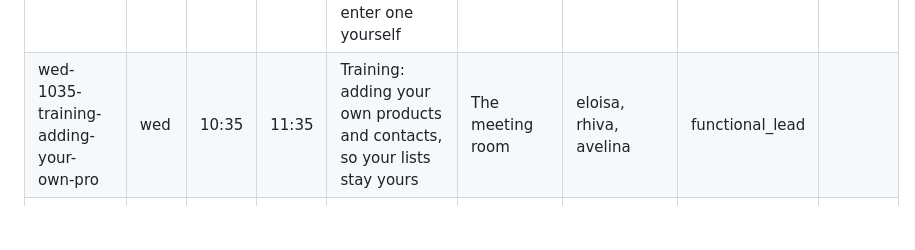
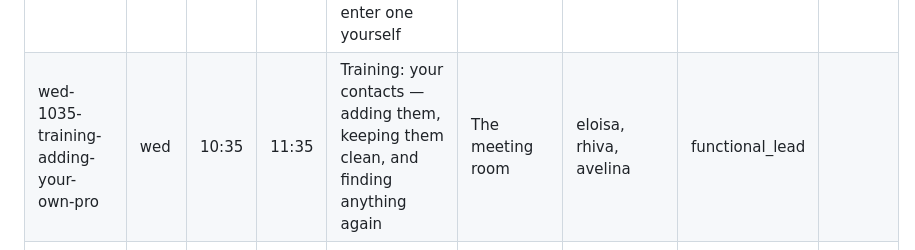
Before and after one commit to TechNextSG/tn-week-90d4ef, a Markdown page: tracks/trackc.md, the part around the change. Drawn GitHub-style; blank space fills up the shorter version.

Commit message:
Wednesday training is contacts only, not products
Product setup sits with accounting -- they hold the permission and
configure the books it feeds. The session keeps its hour and its three
people and fills the freed half with finding things again: search,
filters, group by, and saving a favourite.

That second half is the part nobody asks for. After handover the common
question is not how do I add one, it is where did it go.

```diff
--- a/tracks/trackc.md
+++ b/tracks/trackc.md
@@ -20,7 +20,7 @@ version, so a typo cannot take the schedule down. The failure is reported agains
 | tue-1715-agree-how-the-office-and-the | tue | 17:15 | 18:00 | Agree how the office and the dive centre hand over                                                                                                  | The office           | dong, eloisa, rhiva           | functional_lead |       |
 | tue-2000-your-closing-count-against-w | tue | 20:00 | 21:30 | Your closing count, against what the system says was sold that day — the two figures side by side. Please have this morning's opening count to hand                                                   | The bar              | bar_opener                    | functional_lead | new   |
 | wed-0900-where-a-stock-count-gets-ent | wed | 09:00 | 10:00 | How you count linen, amenities and supplies today, then where that count gets entered — and you enter one yourself                                  | The meeting room     | eloisa                        | functional_lead | new   |
-| wed-1035-training-adding-your-own-pro | wed | 10:35 | 11:35 | Training: adding your own products and contacts, so your lists stay yours                                                                           | The meeting room     | eloisa, rhiva, avelina        | functional_lead |       |
+| wed-1035-training-adding-your-own-pro | wed | 10:35 | 11:35 | Training: your contacts — adding them, keeping them clean, and finding anything again                                                               | The meeting room     | eloisa, rhiva, avelina        | functional_lead |       |
 | wed-1530-what-your-current-till-can-g | wed | 15:30 | 16:30 | What your current till can give us — what it holds, and how we get it out                                                                           | The office           | allen                         | functional_lead | new   |
 | wed-1300-we-watch-the-till-through-a  | wed | 13:00 | 15:30 | We watch the till through a normal service, and ask about anything still unclear                                                                    | Kitchen / restaurant | beth                          | functional_lead |       |
 | thu-0800-where-a-stock-count-gets-ent | thu | 08:00 | 08:50 | Where a stock count gets entered, and you enter one yourself                                                                                        | The meeting room     | michelle, beth                | functional_lead | moved |
```
